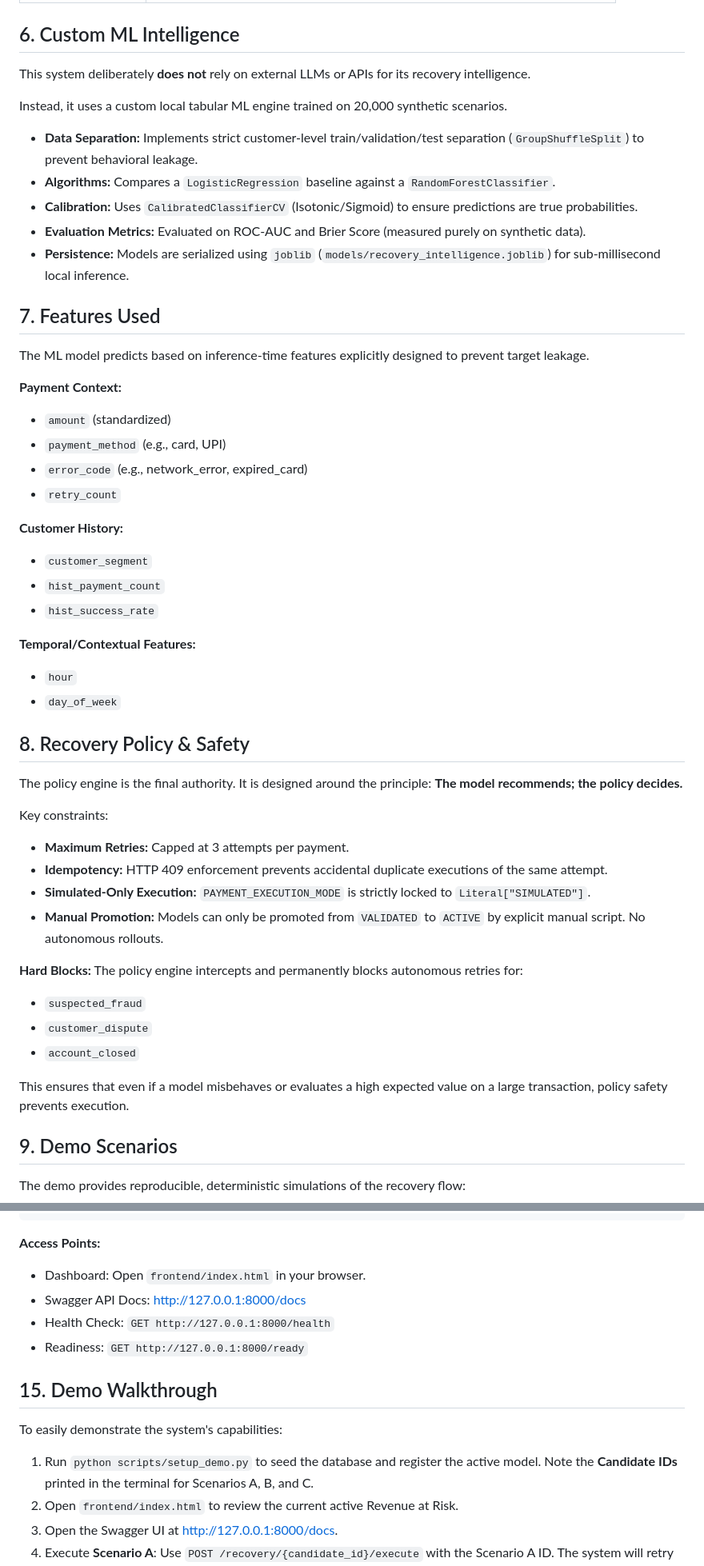
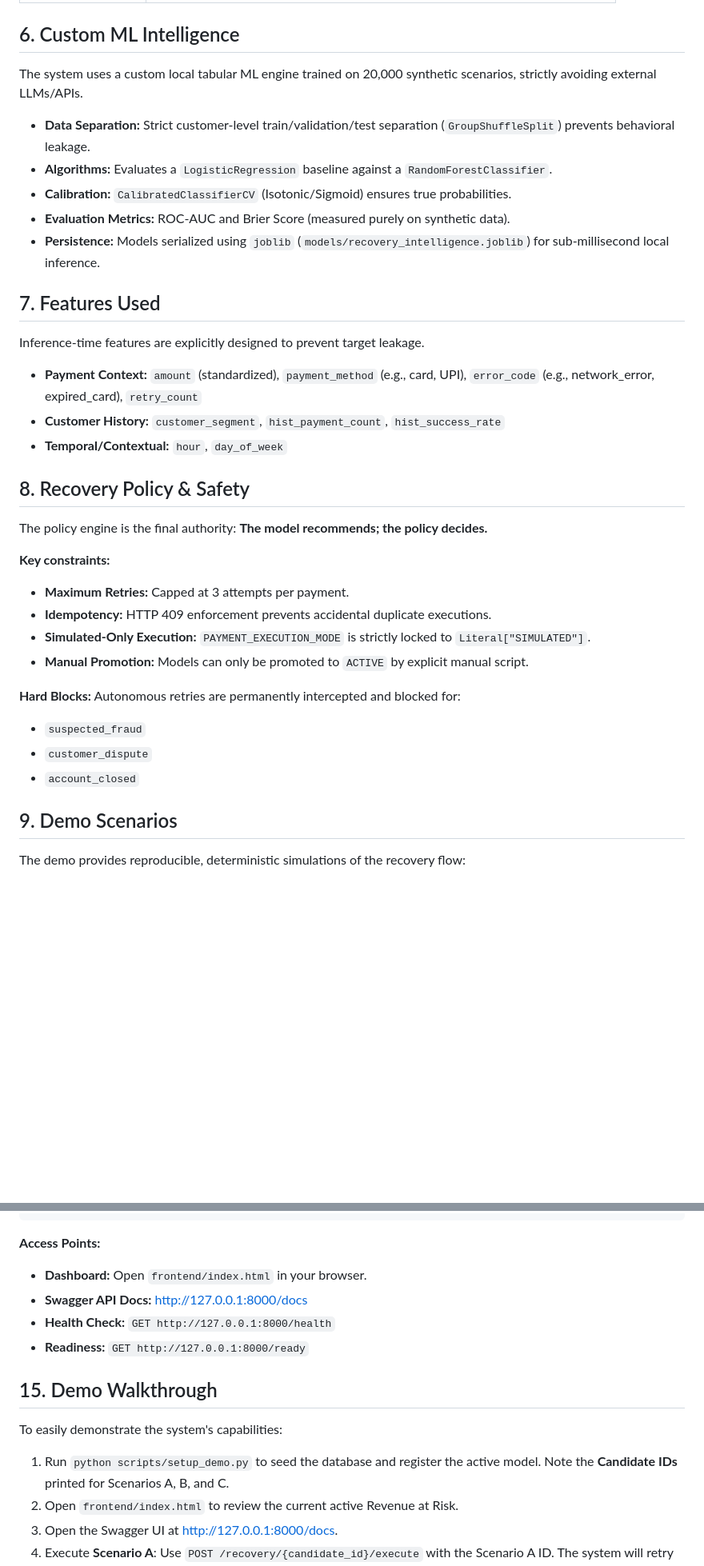
Before and after one commit to rawcdr/AI-Revenue-Recovery, a Markdown page: README.md, 2 parts joined by grey strips. Shown at 80% size. Drawn GitHub-style; blank space fills up the shorter version.

Commit message:
docs: finalize README

````diff
--- a/README.md
+++ b/README.md
@@ -124,52 +114,37 @@ Model Registry / Drift Monitoring
 
 ## 6. Custom ML Intelligence
 
-This system deliberately **does not** rely on external LLMs or APIs for its recovery intelligence.
+The system uses a custom local tabular ML engine trained on 20,000 synthetic scenarios, strictly avoiding external LLMs/APIs.
 
-Instead, it uses a custom local tabular ML engine trained on 20,000 synthetic scenarios.
-
-- **Data Separation:** Implements strict customer-level train/validation/test separation (`GroupShuffleSplit`) to prevent behavioral leakage.
-- **Algorithms:** Compares a `LogisticRegression` baseline against a `RandomForestClassifier`.
-- **Calibration:** Uses `CalibratedClassifierCV` (Isotonic/Sigmoid) to ensure predictions are true probabilities.
-- **Evaluation Metrics:** Evaluated on ROC-AUC and Brier Score (measured purely on synthetic data).
-- **Persistence:** Models are serialized using `joblib` (`models/recovery_intelligence.joblib`) for sub-millisecond local inference.
+- **Data Separation:** Strict customer-level train/validation/test separation (`GroupShuffleSplit`) prevents behavioral leakage.
+- **Algorithms:** Evaluates a `LogisticRegression` baseline against a `RandomForestClassifier`.
+- **Calibration:** `CalibratedClassifierCV` (Isotonic/Sigmoid) ensures true probabilities.
+- **Evaluation Metrics:** ROC-AUC and Brier Score (measured purely on synthetic data).
+- **Persistence:** Models serialized using `joblib` (`models/recovery_intelligence.joblib`) for sub-millisecond local inference.
 
 ## 7. Features Used
 
-The ML model predicts based on inference-time features explicitly designed to prevent target leakage.
+Inference-time features are explicitly designed to prevent target leakage.
 
-**Payment Context:**
-- `amount` (standardized)
-- `payment_method` (e.g., card, UPI)
-- `error_code` (e.g., network_error, expired_card)
-- `retry_count`
-
-**Customer History:**
-- `customer_segment`
-- `hist_payment_count`
-- `hist_success_rate`
-
-**Temporal/Contextual Features:**
-- `hour`
-- `day_of_week`
+- **Payment Context:** `amount` (standardized), `payment_method` (e.g., card, UPI), `error_code` (e.g., network_error, expired_card), `retry_count`
+- **Customer History:** `customer_segment`, `hist_payment_count`, `hist_success_rate`
+- **Temporal/Contextual:** `hour`, `day_of_week`
 
 ## 8. Recovery Policy & Safety
 
-The policy engine is the final authority. It is designed around the principle: **The model recommends; the policy decides.**
+The policy engine is the final authority: **The model recommends; the policy decides.**
 
-Key constraints:
+**Key constraints:**
 - **Maximum Retries:** Capped at 3 attempts per payment.
-- **Idempotency:** HTTP 409 enforcement prevents accidental duplicate executions of the same attempt.
+- **Idempotency:** HTTP 409 enforcement prevents accidental duplicate executions.
 - **Simulated-Only Execution:** `PAYMENT_EXECUTION_MODE` is strictly locked to `Literal["SIMULATED"]`.
-- **Manual Promotion:** Models can only be promoted from `VALIDATED` to `ACTIVE` by explicit manual script. No autonomous rollouts.
+- **Manual Promotion:** Models can only be promoted to `ACTIVE` by explicit manual script.
 
 **Hard Blocks:**
-The policy engine intercepts and permanently blocks autonomous retries for:
+Autonomous retries are permanently intercepted and blocked for:
 - `suspected_fraud`
 - `customer_dispute`
 - `account_closed`
-
-This ensures that even if a model misbehaves or evaluates a high expected value on a large transaction, policy safety prevents execution.
 
 ## 9. Demo Scenarios
 
@@ -264,16 +240,16 @@ uvicorn backend.app.main:app --reload
 ```
 
 **Access Points:**
-- Dashboard: Open `frontend/index.html` in your browser.
-- Swagger API Docs: http://127.0.0.1:8000/docs
-- Health Check: `GET http://127.0.0.1:8000/health`
-- Readiness: `GET http://127.0.0.1:8000/ready`
+- **Dashboard:** Open `frontend/index.html` in your browser.
+- **Swagger API Docs:** http://127.0.0.1:8000/docs
+- **Health Check:** `GET http://127.0.0.1:8000/health`
+- **Readiness:** `GET http://127.0.0.1:8000/ready`
 
 ## 15. Demo Walkthrough
 
 To easily demonstrate the system's capabilities:
 
-1. Run `python scripts/setup_demo.py` to seed the database and register the active model. Note the **Candidate IDs** printed in the terminal for Scenarios A, B, and C.
+1. Run `python scripts/setup_demo.py` to seed the database and register the active model. Note the **Candidate IDs** printed for Scenarios A, B, and C.
 2. Open `frontend/index.html` to review the current active Revenue at Risk.
 3. Open the Swagger UI at http://127.0.0.1:8000/docs.
 4. Execute **Scenario A**: Use `POST /recovery/{candidate_id}/execute` with the Scenario A ID. The system will retry the network error successfully.
````
Also changed, not shown: other parts of README.md (+26 -60 lines).
